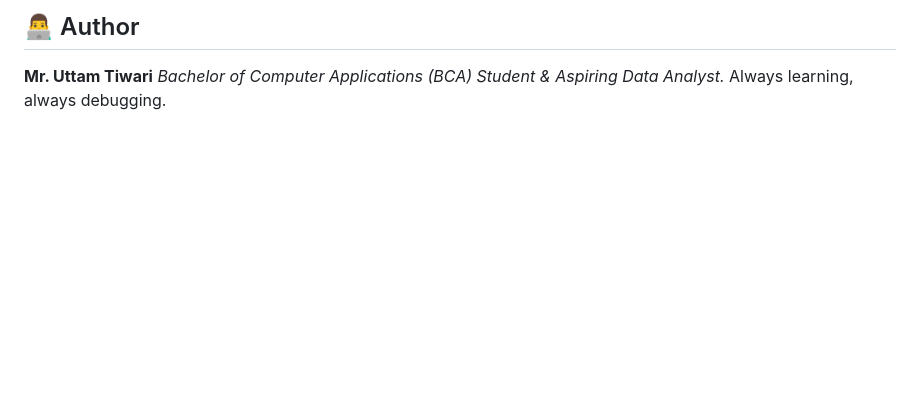
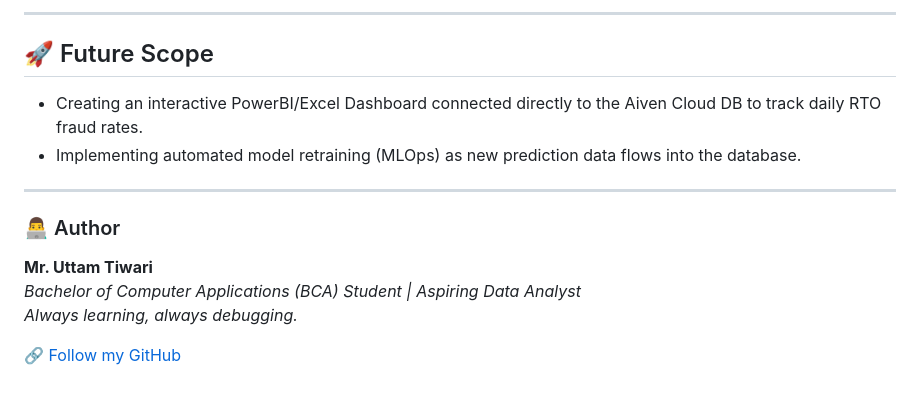
Before and after one commit to 87690ut/E-Commerce-rto-fraud-predictor, a Markdown page: README.md, the part around one of its changes. Drawn GitHub-style; blank space fills up the shorter version.

```diff
--- a/README.md
+++ b/README.md
@@ -38,6 +64,17 @@ I believe in complete transparency regarding how this project was built:
 
-## 👨‍💻 Author
+---
+
+## 🚀 Future Scope
+
+- Creating an interactive PowerBI/Excel Dashboard connected directly to the Aiven Cloud DB to track daily RTO fraud rates.
+- Implementing automated model retraining (MLOps) as new prediction data flows into the database.
+
+---
+
+### 👨‍💻 Author
 
 **Mr. Uttam Tiwari**
-_Bachelor of Computer Applications (BCA) Student & Aspiring Data Analyst._
-Always learning, always debugging.
+_Bachelor of Computer Applications (BCA) Student | Aspiring Data Analyst_
+_Always learning, always debugging._
+
+🔗 [Follow my GitHub](https://github.com/87690ut)
```
Also changed, not shown: other parts of README.md (+48 -22 lines).
